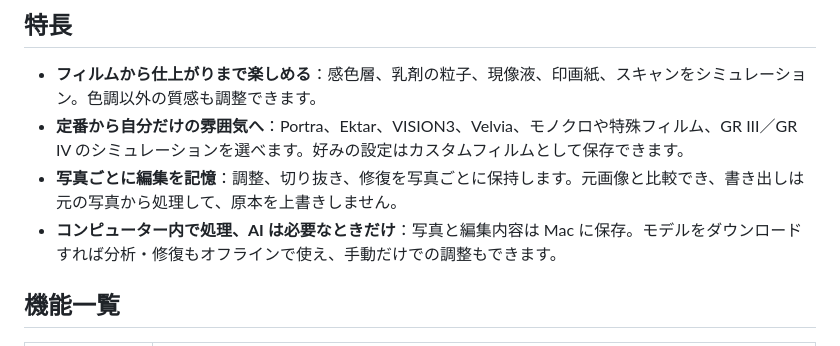
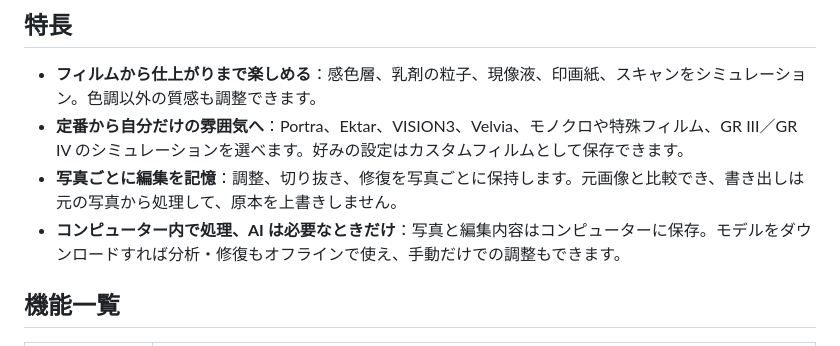
Before and after one commit to VaderChen/FilmDevelop, a Markdown page: README.ja.md, the part around the change. GitHub-like rendering.

```diff
--- a/README.ja.md
+++ b/README.ja.md
@@ -21,7 +21,7 @@ Mac は Apple Silicon・macOS 14 以降に対応。DMG から FilmDevelop を「
 - **フィルムから仕上がりまで楽しめる**：感色層、乳剤の粒子、現像液、印画紙、スキャンをシミュレーション。色調以外の質感も調整できます。
 - **定番から自分だけの雰囲気へ**：Portra、Ektar、VISION3、Velvia、モノクロや特殊フィルム、GR III／GR IV のシミュレーションを選べます。好みの設定はカスタムフィルムとして保存できます。
 - **写真ごとに編集を記憶**：調整、切り抜き、修復を写真ごとに保持します。元画像と比較でき、書き出しは元の写真から処理して、原本を上書きしません。
-- **コンピューター内で処理、AI は必要なときだけ**：写真と編集内容は Mac に保存。モデルをダウンロードすれば分析・修復もオフラインで使え、手動だけでの調整もできます。
+- **コンピューター内で処理、AI は必要なときだけ**：写真と編集内容はコンピューターに保存。モデルをダウンロードすれば分析・修復もオフラインで使え、手動だけでの調整もできます。
 
 ## 機能一覧
 
```
Also changed, not shown: desktop/RESTORATION.md (+18 -0 lines).
